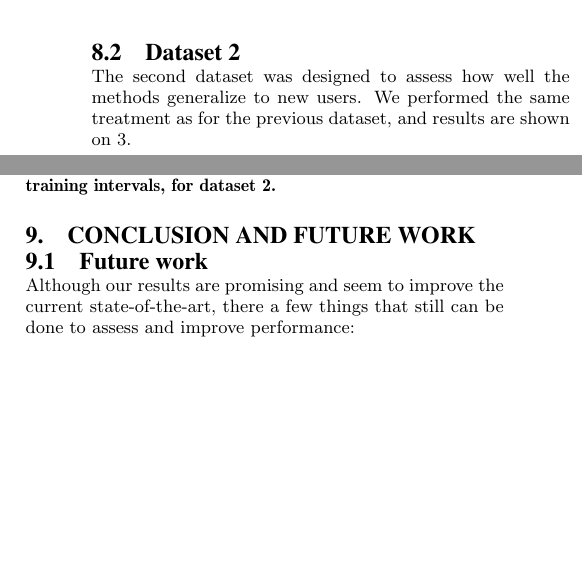
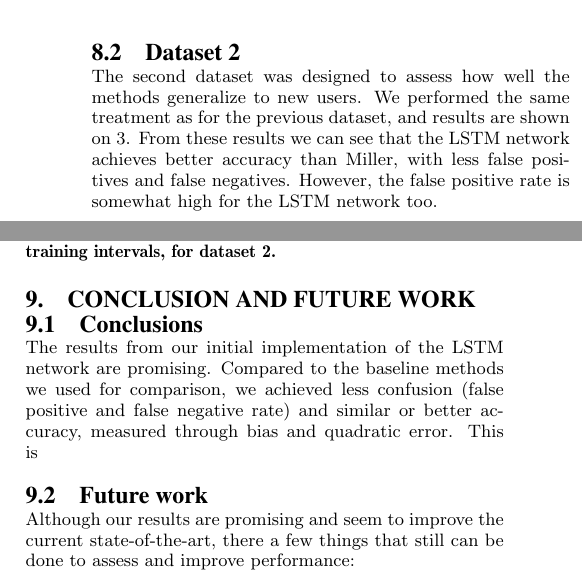
Before and after one commit to pabloi/dataDriven-eventDetection, a LaTeX paper (paper/paper.tex): two parts of the columns of page 5 of 6, joined at a grey line, cut so that both start at the same text, the shorter picture padded with empty space. Compiled offline with pdfLaTeX.

Commit message:
Started with concl
Signed-off-by: pabloi <itu.pablo@gmail.com>

```diff
--- a/paper/paper.tex
+++ b/paper/paper.tex
@@ -380,7 +380,7 @@ Once we settled on parameters for our network, we trained it for 100 epochs and
 \end{figure}
 
 \subsection{Dataset 2}
-The second dataset was designed to assess how well the methods generalize to new users. We performed the same treatment as for the previous dataset, and results are shown on \ref{fig:halfAndHalfUsers}.
+The second dataset was designed to assess how well the methods generalize to new users. We performed the same treatment as for the previous dataset, and results are shown on \ref{fig:halfAndHalfUsers}. From these results we can see that the LSTM network achieves better accuracy than Miller, with less false positives and false negatives. However, the false positive rate is somewhat high for the LSTM network too.
 
 
 \begin{figure}[H]
@@ -393,6 +393,8 @@ The second dataset was designed to assess how well the methods generalize to new
 
 \section{Conclusion and Future Work}
 \label{sec:Conclusion and Future Work}
+\subsection{Conclusions}
+The results from our initial implementation of the LSTM network are promising. Compared to the baseline methods we used for comparison, we achieved less confusion (false positive and false negative rate) and similar or better accuracy, measured through bias and quadratic error. This is
 
 \subsection{Future work}
 Although our results are promising and seem to improve the current state-of-the-art, there a few things that still can be done to assess and improve performance:
```
Also changed, not shown: paper/figures/Test1_2Train1_1Compare.png, paper/paper.tex (2 more changed lines).
